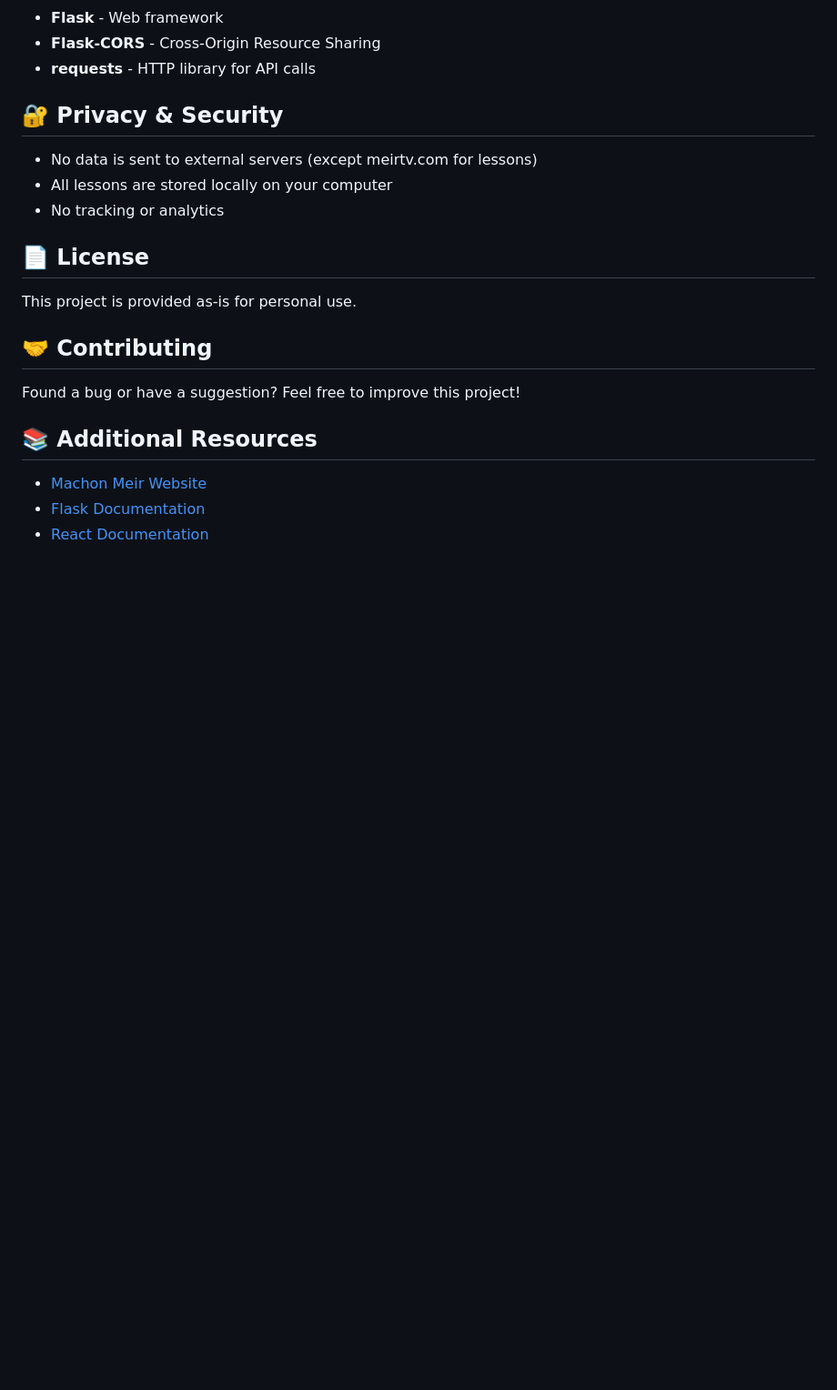
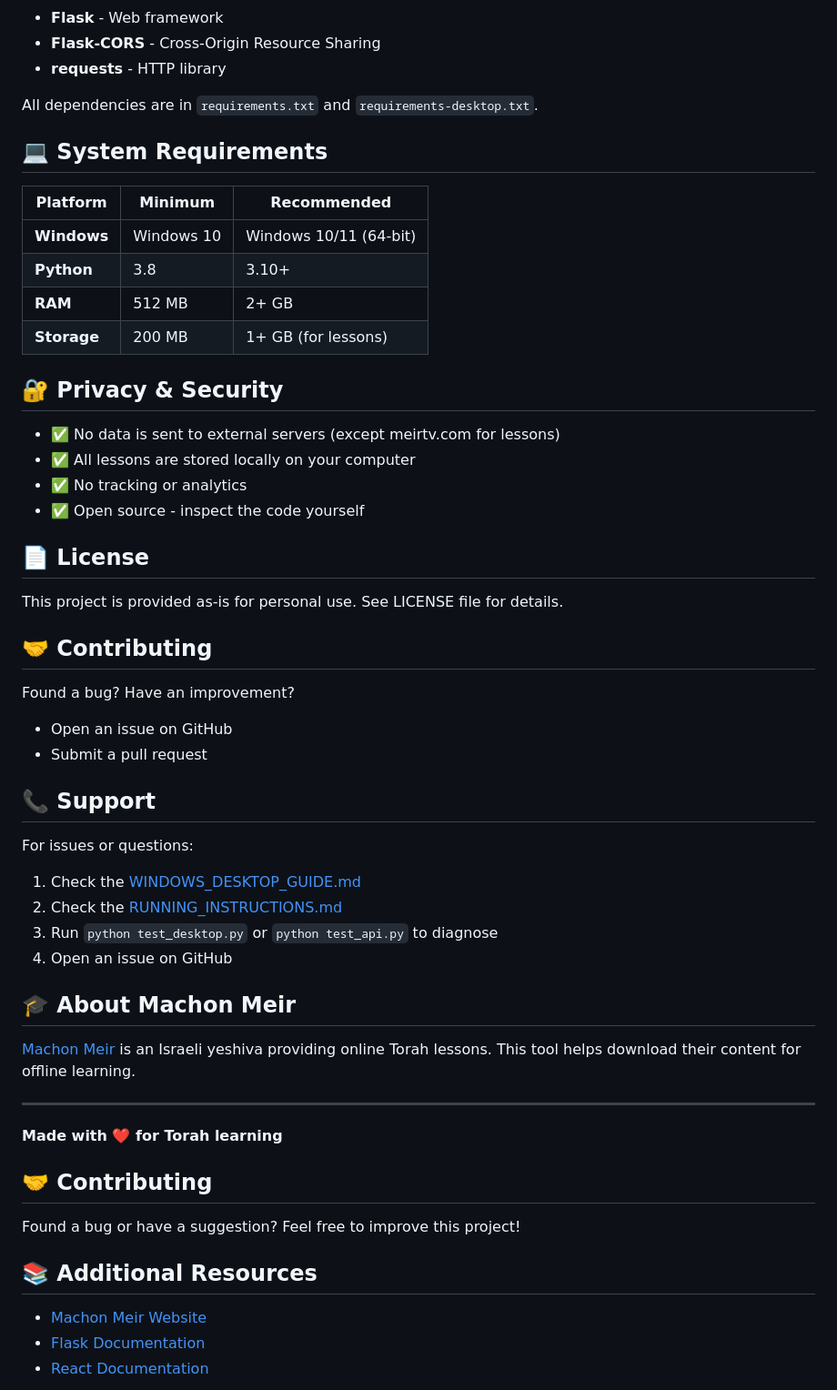
Before and after one commit to AviGitHub/meir-downloader, a Markdown page: README.md, the part around one of its changes. Shown at 91% size. GitHub-like rendering; blank space fills up the shorter version.

```diff
--- a/README.md
+++ b/README.md
@@ -165,16 +275,50 @@ All dependencies are in `requirements.txt`:
 - **Flask** - Web framework
 - **Flask-CORS** - Cross-Origin Resource Sharing
-- **requests** - HTTP library for API calls
+- **requests** - HTTP library
+
+All dependencies are in `requirements.txt` and `requirements-desktop.txt`.
+
+## 💻 System Requirements
+
+| Platform | Minimum | Recommended |
+|----------|---------|-------------|
+| **Windows** | Windows 10 | Windows 10/11 (64-bit) |
+| **Python** | 3.8 | 3.10+ |
+| **RAM** | 512 MB | 2+ GB |
+| **Storage** | 200 MB | 1+ GB (for lessons) |
 
 ## 🔐 Privacy & Security
 
-- No data is sent to external servers (except meirtv.com for lessons)
-- All lessons are stored locally on your computer
-- No tracking or analytics
+- ✅ No data is sent to external servers (except meirtv.com for lessons)
+- ✅ All lessons are stored locally on your computer
+- ✅ No tracking or analytics
+- ✅ Open source - inspect the code yourself
 
 ## 📄 License
 
-This project is provided as-is for personal use.
+This project is provided as-is for personal use. See LICENSE file for details.
+
+## 🤝 Contributing
+
+Found a bug? Have an improvement?
+- Open an issue on GitHub
+- Submit a pull request
+
+## 📞 Support
+
+For issues or questions:
+1. Check the [WINDOWS_DESKTOP_GUIDE.md](WINDOWS_DESKTOP_GUIDE.md)
+2. Check the [RUNNING_INSTRUCTIONS.md](RUNNING_INSTRUCTIONS.md)
+3. Run `python test_desktop.py` or `python test_api.py` to diagnose
+4. Open an issue on GitHub
+
+## 🎓 About Machon Meir
+
+[Machon Meir](https://www.meirtv.com) is an Israeli yeshiva providing online Torah lessons. This tool helps download their content for offline learning.
+
+---
+
+**Made with ❤️ for Torah learning**
 
 ## 🤝 Contributing
 
```
Also changed, not shown: other parts of README.md (+144 -34 lines).
